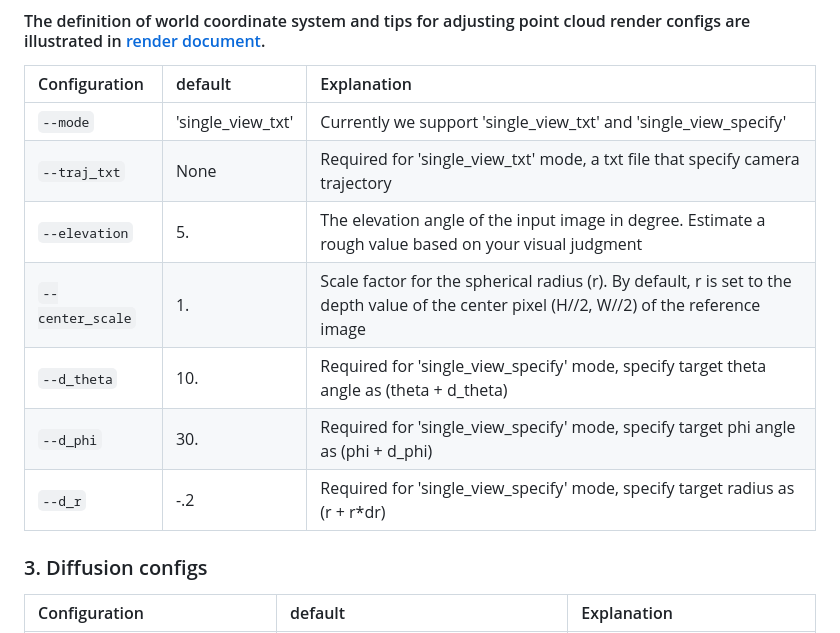
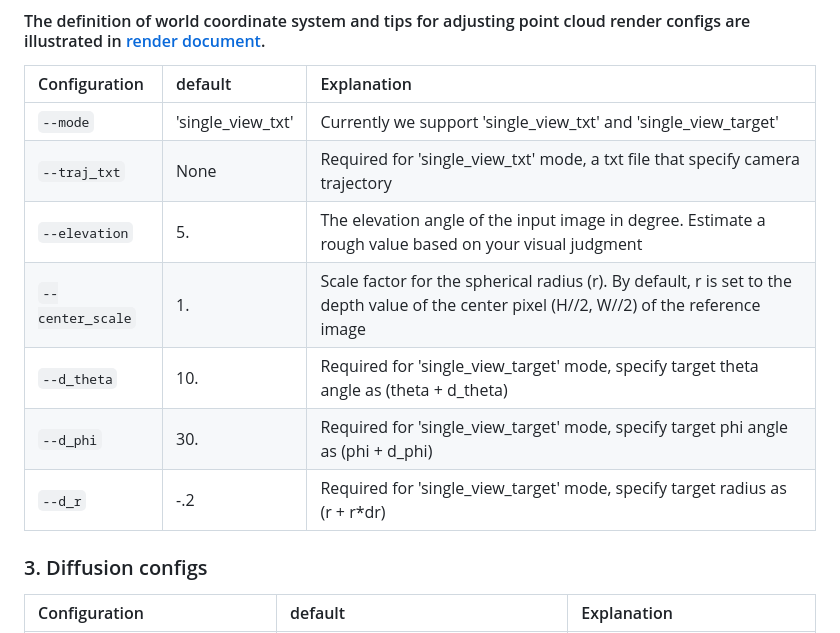
Before and after one commit to Drexubery/ViewCrafter, a Markdown page: docs/config_help.md, the part around the change. Rendered like a GitHub page.

```diff
--- a/docs/config_help.md
+++ b/docs/config_help.md
@@ -11,13 +11,13 @@
 #### The definition of world coordinate system and tips for adjusting point cloud render configs are illustrated in [render document](./render_help.md).
 | Configuration | default |   Explanation  |
 |:------------- |:----- | :------------- |
-| `--mode` | 'single_view_txt' | Currently we support 'single_view_txt' and 'single_view_specify' |
+| `--mode` | 'single_view_txt' | Currently we support 'single_view_txt' and 'single_view_target' |
 | `--traj_txt` | None | Required for 'single_view_txt' mode, a txt file that specify camera trajectory |
 | `--elevation` | 5. | The elevation angle of the input image in degree. Estimate a rough value based on your visual judgment |
 | `--center_scale` | 1. | Scale factor for the spherical radius (r). By default, r is set to the depth value of the center pixel (H//2, W//2) of the reference image |
-| `--d_theta` | 10. | Required for 'single_view_specify' mode, specify target theta angle as (theta + d_theta) |
-| `--d_phi` | 30. | Required for 'single_view_specify' mode, specify target phi angle as (phi + d_phi) |
-| `--d_r` | -.2 | Required for 'single_view_specify' mode, specify target radius as (r + r*dr) |
+| `--d_theta` | 10. | Required for 'single_view_target' mode, specify target theta angle as (theta + d_theta) |
+| `--d_phi` | 30. | Required for 'single_view_target' mode, specify target phi angle as (phi + d_phi) |
+| `--d_r` | -.2 | Required for 'single_view_target' mode, specify target radius as (r + r*dr) |
 ### 3. Diffusion configs
 | Configuration | default |   Explanation  |
 |:------------- |:----- | :------------- |
```
Also changed, not shown: docs/render_help.md (+103 -4 lines), assets/doc_world.png, 1 other file.
